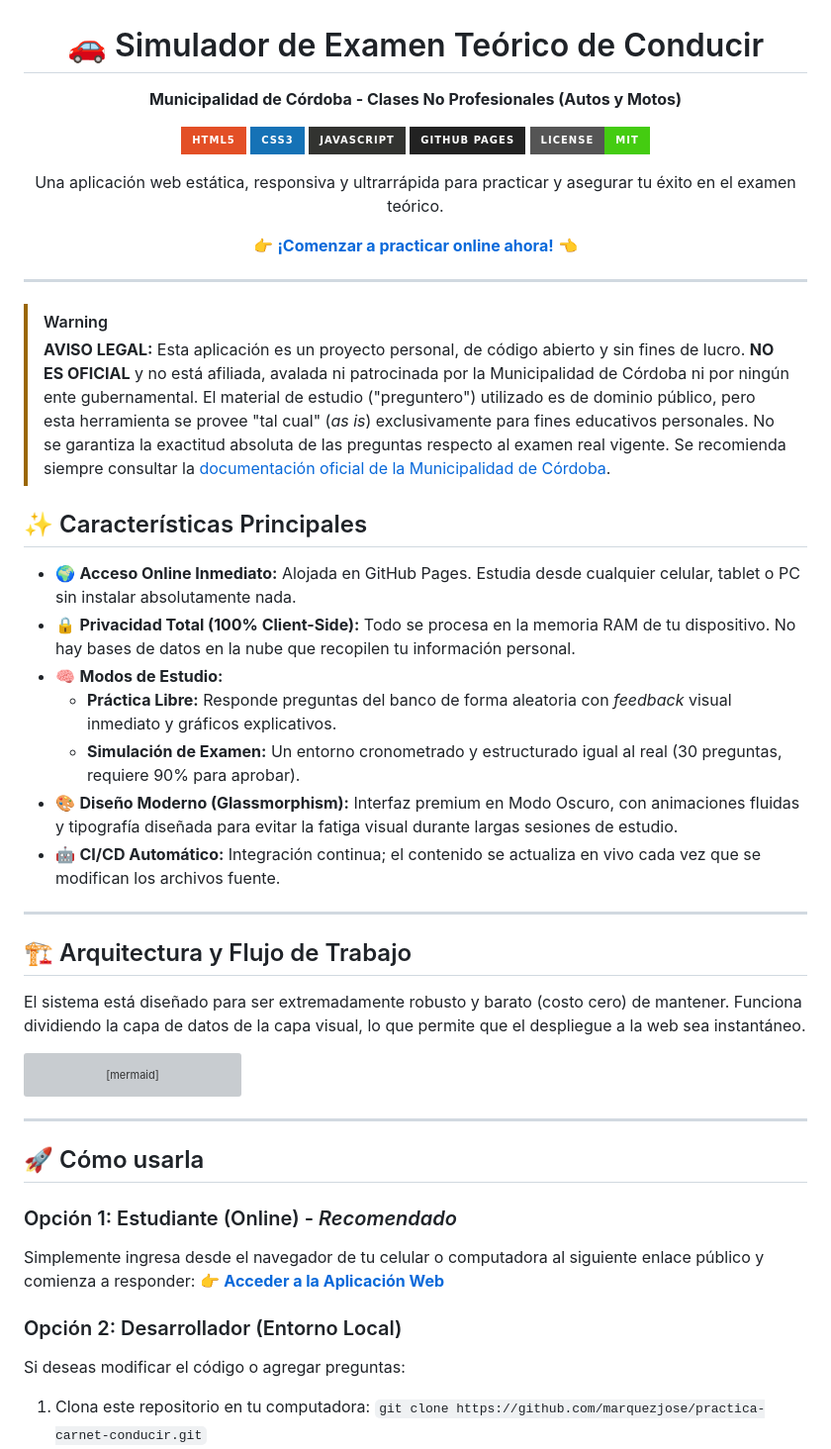
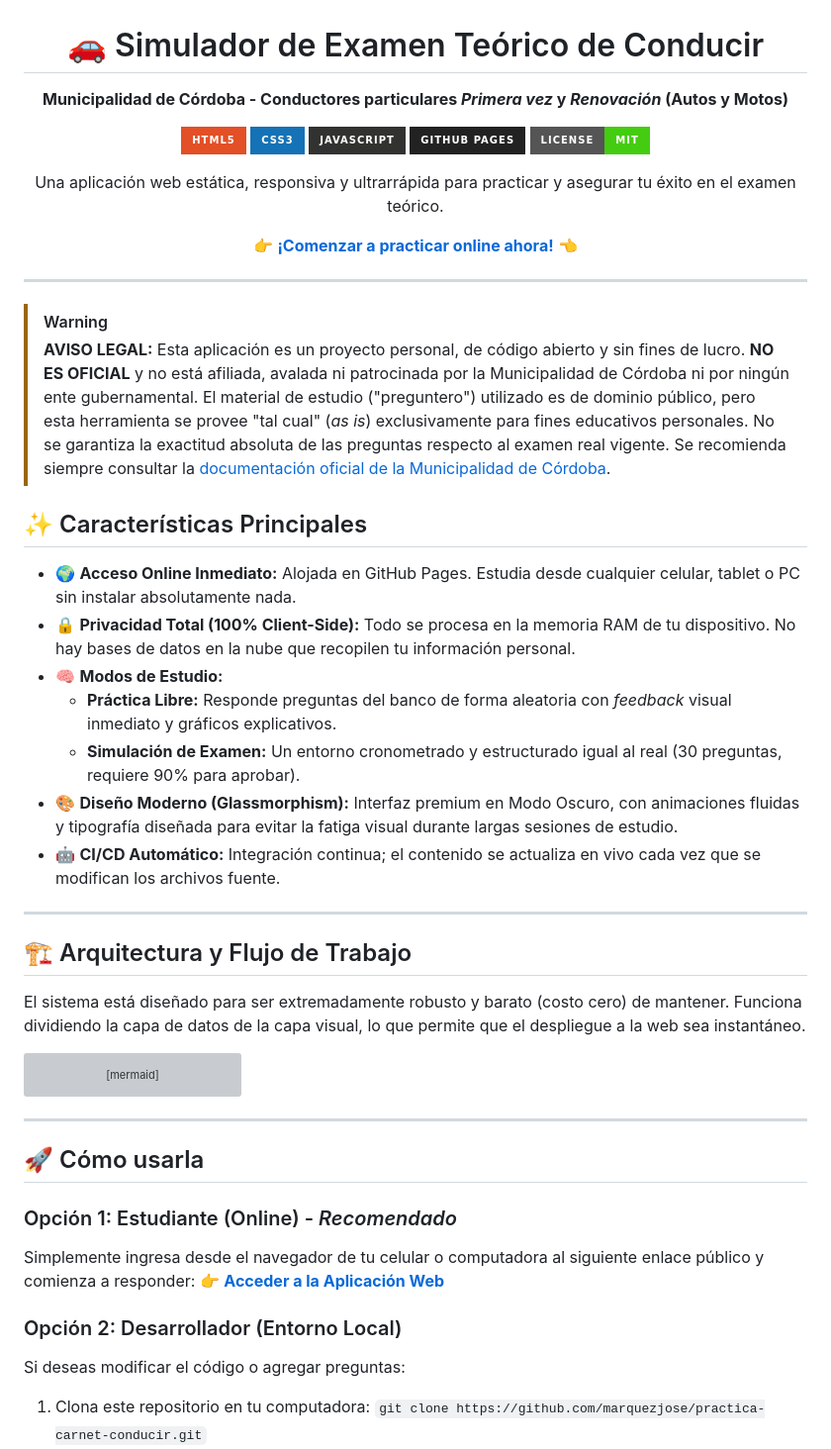
Before and after one commit to marquezjose/practica-carnet-conducir, a Markdown page: README.md, the part around one of its changes. Shown at 99% size. GitHub-like rendering; badges without logos; grey boxes are pictures that could not be loaded.

Commit message:
Modificacion menor de README.md

```diff
--- a/README.md
+++ b/README.md
@@ -2,7 +2,7 @@
 
 # 🚗 Simulador de Examen Teórico de Conducir
 
-**Municipalidad de Córdoba - Clases No Profesionales (Autos y Motos)**
+**Municipalidad de Córdoba - Conductores particulares _Primera vez_ y _Renovación_ (Autos y Motos)**
 
 [![HTML5](https://img.shields.io/badge/HTML5-E34F26?style=for-the-badge&logo=html5&logoColor=white)](https://es.wikipedia.org/wiki/HTML5)
 [![CSS3](https://img.shields.io/badge/CSS3-1572B6?style=for-the-badge&logo=css3&logoColor=white)](https://es.wikipedia.org/wiki/CSS)
@@ -19,17 +19,17 @@ Una aplicación web estática, responsiva y ultrarrápida para practicar y asegu
 </div>
 
 > [!WARNING]
-> **AVISO LEGAL:** Esta aplicación es un proyecto personal, de código abierto y sin fines de lucro. **NO ES OFICIAL** y no está afiliada, avalada ni patrocinada por la Municipalidad de Córdoba ni por ningún ente gubernamental. El material de estudio ("preguntero") utilizado es de dominio público, pero esta herramienta se provee "tal cual" (*as is*) exclusivamente para fines educativos personales. No se garantiza la exactitud absoluta de las preguntas respecto al examen real vigente. Se recomienda siempre consultar la [documentación oficial de la Municipalidad de Córdoba](https://www.cordoba.gob.ar).
+> **AVISO LEGAL:** Esta aplicación es un proyecto personal, de código abierto y sin fines de lucro. **NO ES OFICIAL** y no está afiliada, avalada ni patrocinada por la Municipalidad de Córdoba ni por ningún ente gubernamental. El material de estudio ("preguntero") utilizado es de dominio público, pero esta herramienta se provee "tal cual" (_as is_) exclusivamente para fines educativos personales. No se garantiza la exactitud absoluta de las preguntas respecto al examen real vigente. Se recomienda siempre consultar la [documentación oficial de la Municipalidad de Córdoba](https://www.cordoba.gob.ar).
 
 ## ✨ Características Principales
 
-*   🌍 **Acceso Online Inmediato:** Alojada en GitHub Pages. Estudia desde cualquier celular, tablet o PC sin instalar absolutamente nada.
-*   🔒 **Privacidad Total (100% Client-Side):** Todo se procesa en la memoria RAM de tu dispositivo. No hay bases de datos en la nube que recopilen tu información personal.
-*   🧠 **Modos de Estudio:**
-    *   **Práctica Libre:** Responde preguntas del banco de forma aleatoria con *feedback* visual inmediato y gráficos explicativos.
-    *   **Simulación de Examen:** Un entorno cronometrado y estructurado igual al real (30 preguntas, requiere 90% para aprobar).
-*   🎨 **Diseño Moderno (Glassmorphism):** Interfaz premium en Modo Oscuro, con animaciones fluidas y tipografía diseñada para evitar la fatiga visual durante largas sesiones de estudio.
-*   🤖 **CI/CD Automático:** Integración continua; el contenido se actualiza en vivo cada vez que se modifican los archivos fuente.
+- 🌍 **Acceso Online Inmediato:** Alojada en GitHub Pages. Estudia desde cualquier celular, tablet o PC sin instalar absolutamente nada.
+- 🔒 **Privacidad Total (100% Client-Side):** Todo se procesa en la memoria RAM de tu dispositivo. No hay bases de datos en la nube que recopilen tu información personal.
+- 🧠 **Modos de Estudio:**
+  - **Práctica Libre:** Responde preguntas del banco de forma aleatoria con _feedback_ visual inmediato y gráficos explicativos.
+  - **Simulación de Examen:** Un entorno cronometrado y estructurado igual al real (30 preguntas, requiere 90% para aprobar).
+- 🎨 **Diseño Moderno (Glassmorphism):** Interfaz premium en Modo Oscuro, con animaciones fluidas y tipografía diseñada para evitar la fatiga visual durante largas sesiones de estudio.
+- 🤖 **CI/CD Automático:** Integración continua; el contenido se actualiza en vivo cada vez que se modifican los archivos fuente.
 
 ---
 
@@ -74,12 +74,15 @@ graph TD
 
 ## 🚀 Cómo usarla
 
-### Opción 1: Estudiante (Online) - *Recomendado*
+### Opción 1: Estudiante (Online) - _Recomendado_
+
 Simplemente ingresa desde el navegador de tu celular o computadora al siguiente enlace público y comienza a responder:
 👉 **[Acceder a la Aplicación Web](https://marquezjose.github.io/practica-carnet-conducir/)**
 
 ### Opción 2: Desarrollador (Entorno Local)
+
 Si deseas modificar el código o agregar preguntas:
+
 1. Clona este repositorio en tu computadora: `git clone https://github.com/marquezjose/practica-carnet-conducir.git`
 2. Abre la carpeta del proyecto.
 3. Inicia un servidor web local (por ejemplo, con Python):
```
Also changed, not shown: other parts of README.md (+3 -5 lines).
